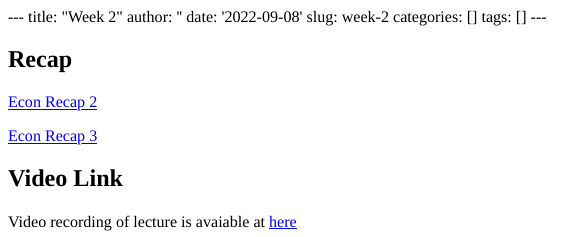
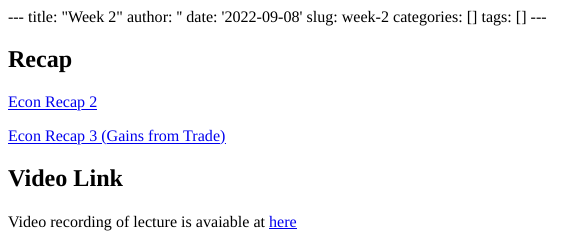
Before and after one commit to shangeconnew/WorldEconomy, an R Markdown document (content/post/2022-09-08-week-2/index.Rmd): the page in a window 1100 px wide, from its top. The pictures show the output file content/post/2022-09-08-week-2/index.html that the author committed with the source, opened offline.

Commit message:
First time right
ss

```diff
--- a/content/post/2022-09-08-week-2/index.Rmd
+++ b/content/post/2022-09-08-week-2/index.Rmd
@@ -12,7 +12,7 @@ tags: []
 
 [Econ Recap 2](/pdf/Econ_Recap_2.pdf)
 
-[Econ Recap 3](/pdf/Econ_Recap_3.pdf)
+[Econ Recap 3 (Gains from Trade)](/pdf/Econ_Recap_3(Gains from Trade).pdf)
 
 ## Video Link
 
```
Also changed, not shown: content/post/2022-09-08-week-2/index.html, static/pdf/Econ_Recap_1.pdf, static/pdf/Econ_Recap_2.pdf (added), static/pdf/Econ_Recap_3(Gains from Trade).pdf (added), static/pdf/Syllabus.pdf (added).
